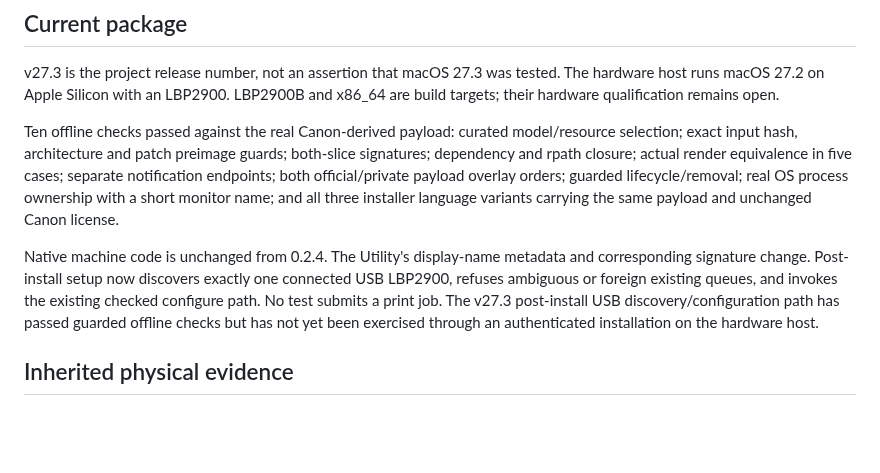
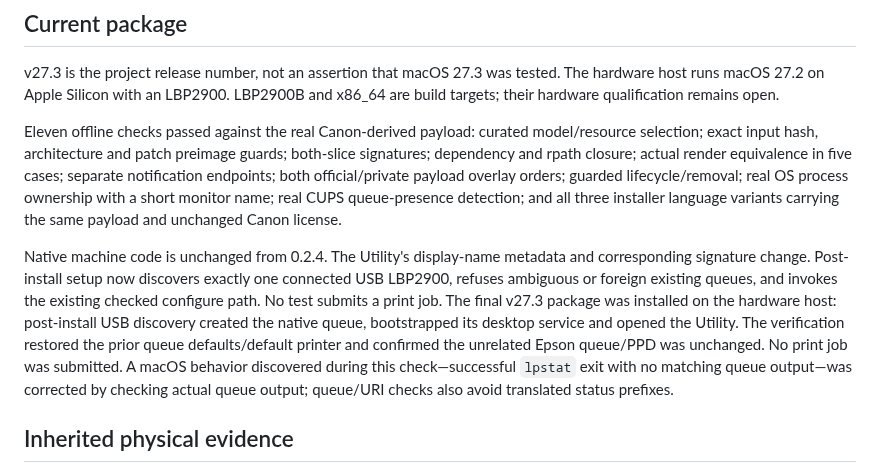
Before and after one commit to bechou0410/canon-lbp2900-macos27-driver, a Markdown page: docs/verification.md, the part around the change. Drawn GitHub-style; blank space fills up the shorter version.

```diff
--- a/docs/verification.md
+++ b/docs/verification.md
@@ -6,9 +6,9 @@ English is the default repository documentation. See [Vietnamese README](../READ
 
 v27.3 is the project release number, not an assertion that macOS 27.3 was tested. The hardware host runs macOS 27.2 on Apple Silicon with an LBP2900. LBP2900B and x86_64 are build targets; their hardware qualification remains open.
 
-Ten offline checks passed against the real Canon-derived payload: curated model/resource selection; exact input hash, architecture and patch preimage guards; both-slice signatures; dependency and rpath closure; actual render equivalence in five cases; separate notification endpoints; both official/private payload overlay orders; guarded lifecycle/removal; real OS process ownership with a short monitor name; and all three installer language variants carrying the same payload and unchanged Canon license.
+Eleven offline checks passed against the real Canon-derived payload: curated model/resource selection; exact input hash, architecture and patch preimage guards; both-slice signatures; dependency and rpath closure; actual render equivalence in five cases; separate notification endpoints; both official/private payload overlay orders; guarded lifecycle/removal; real OS process ownership with a short monitor name; real CUPS queue-presence detection; and all three installer language variants carrying the same payload and unchanged Canon license.
 
-Native machine code is unchanged from 0.2.4. The Utility's display-name metadata and corresponding signature change. Post-install setup now discovers exactly one connected USB LBP2900, refuses ambiguous or foreign existing queues, and invokes the existing checked configure path. No test submits a print job. The v27.3 post-install USB discovery/configuration path has passed guarded offline checks but has not yet been exercised through an authenticated installation on the hardware host.
+Native machine code is unchanged from 0.2.4. The Utility's display-name metadata and corresponding signature change. Post-install setup now discovers exactly one connected USB LBP2900, refuses ambiguous or foreign existing queues, and invokes the existing checked configure path. No test submits a print job. The final v27.3 package was installed on the hardware host: post-install USB discovery created the native queue, bootstrapped its desktop service and opened the Utility. The verification restored the prior queue defaults/default printer and confirmed the unrelated Epson queue/PPD was unchanged. No print job was submitted. A macOS behavior discovered during this check—successful `lpstat` exit with no matching queue output—was corrected by checking actual queue output; queue/URI checks also avoid translated status prefixes.
 
 ## Inherited physical evidence
 
```
Also changed, not shown: README.md (+2 -2 lines), README.vi.md (+2 -2 lines), docs/images/utility-ready.png, 2 other files.
